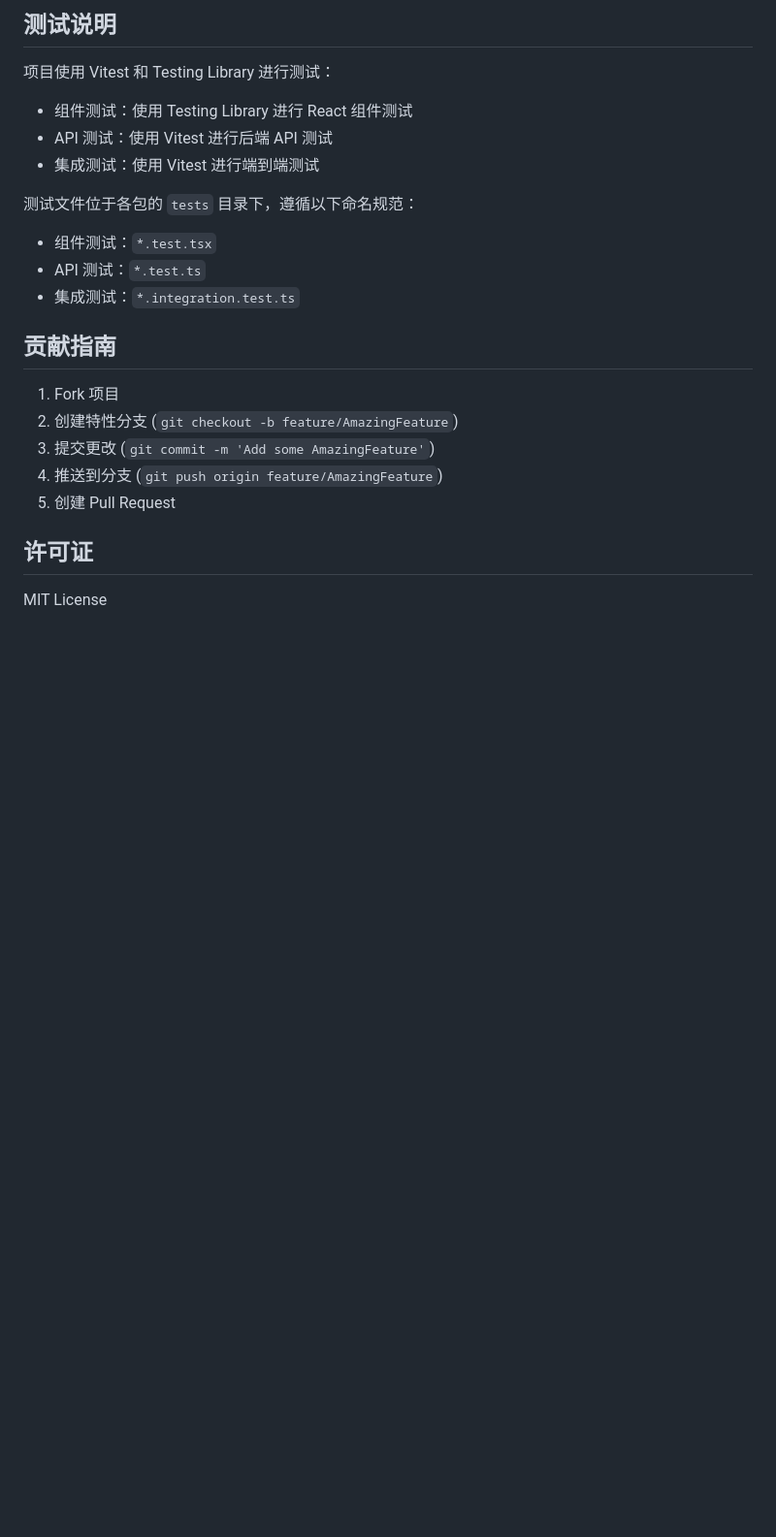
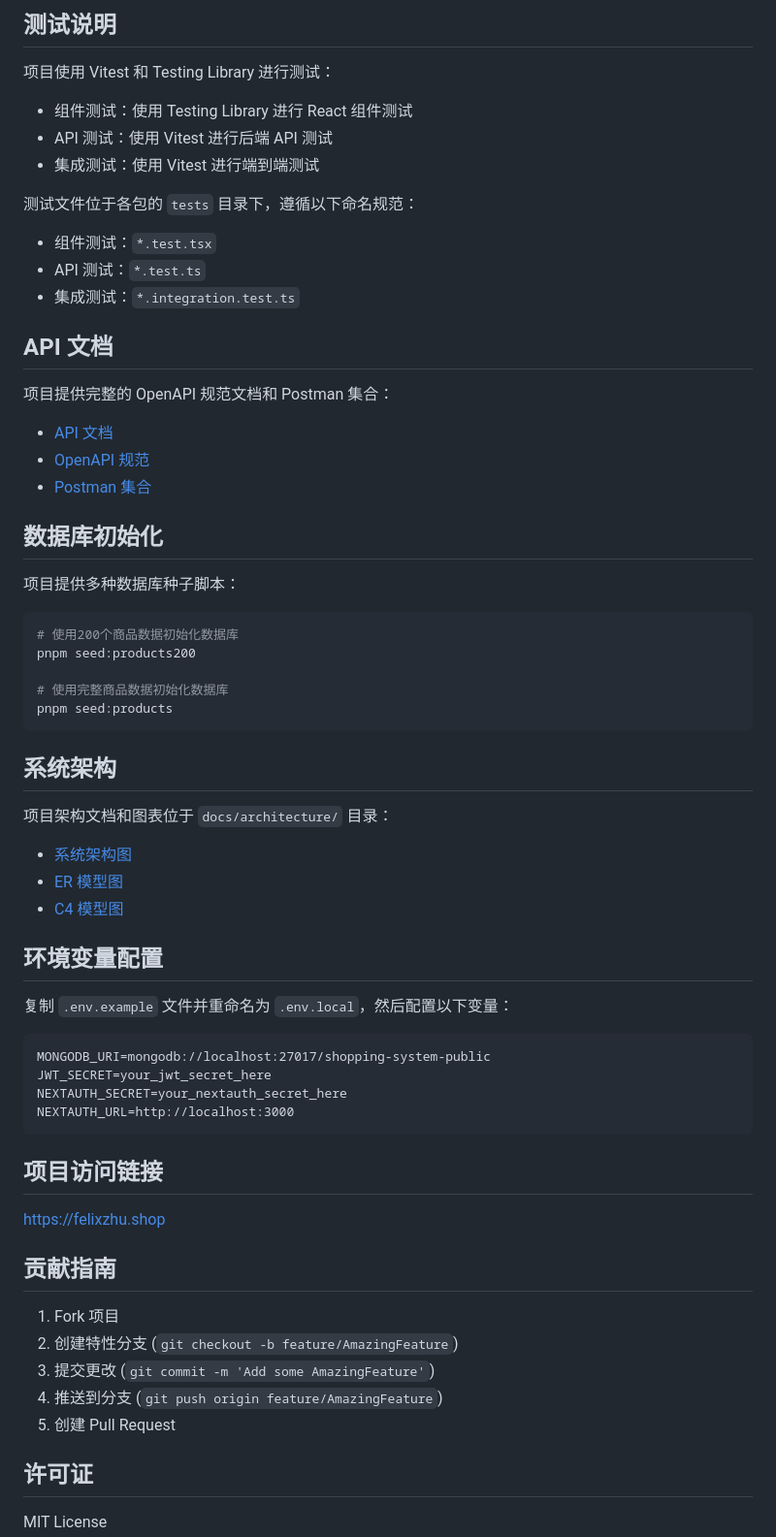
Before and after one commit to felixzhu97/shopping-system, a Markdown page: README.md, the part around one of its changes. Shown at 97% size. GitHub-like rendering; blank space fills up the shorter version.

````diff
--- a/README.md
+++ b/README.md
@@ -171,9 +195,53 @@ pnpm lint
 - 集成测试：使用 Vitest 进行端到端测试
 
 测试文件位于各包的 `tests` 目录下，遵循以下命名规范：
+
 - 组件测试：`*.test.tsx`
 - API 测试：`*.test.ts`
 - 集成测试：`*.integration.test.ts`
+
+## API 文档
+
+项目提供完整的 OpenAPI 规范文档和 Postman 集合：
+
+- [API 文档](docs/api/api-documentation.md)
+- [OpenAPI 规范](docs/api/openapi.json)
+- [Postman 集合](docs/api/postman_collection.json)
+
+## 数据库初始化
+
+项目提供多种数据库种子脚本：
+
+```bash
+# 使用200个商品数据初始化数据库
+pnpm seed:products200
+
+# 使用完整商品数据初始化数据库
+pnpm seed:products
+```
+
+## 系统架构
+
+项目架构文档和图表位于 `docs/architecture/` 目录：
+
+- [系统架构图](docs/architecture/system-architecture.md)
+- [ER 模型图](docs/architecture/ER-model.puml)
+- [C4 模型图](docs/architecture/c4-model.puml)
+
+## 环境变量配置
+
+复制 `.env.example` 文件并重命名为 `.env.local`，然后配置以下变量：
+
+```
+MONGODB_URI=mongodb://localhost:27017/shopping-system-public
+JWT_SECRET=your_jwt_secret_here
+NEXTAUTH_SECRET=your_nextauth_secret_here
+NEXTAUTH_URL=http://localhost:3000
+```
+
+## 项目访问链接
+
+https://felixzhu.shop
 
 ## 贡献指南
 
````
Also changed, not shown: other parts of README.md (+24 -0 lines), CODE_OF_CONDUCT.md (added, +80 -0 lines), SECURITY.md (added, +7 -0 lines).
